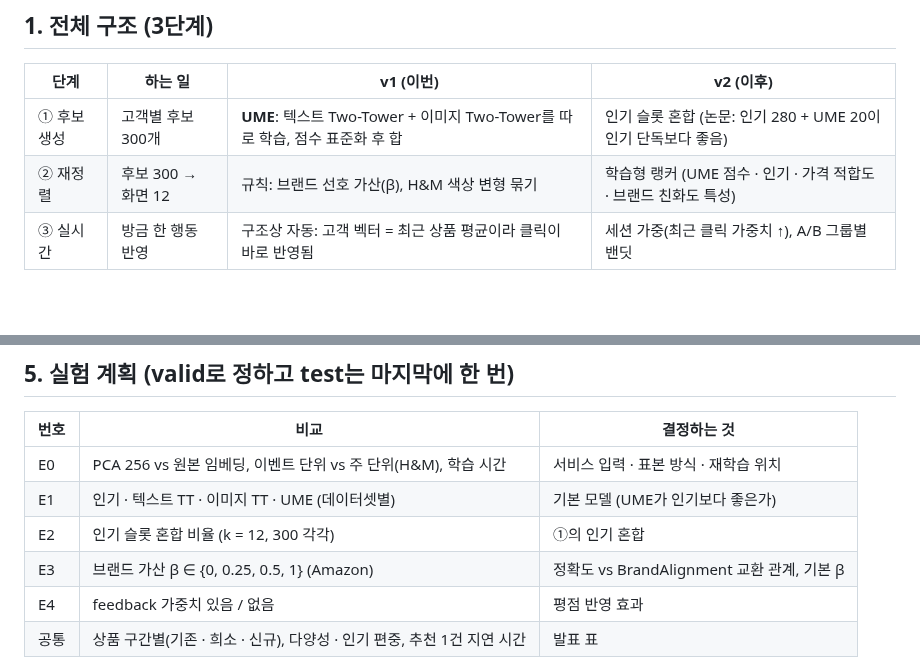
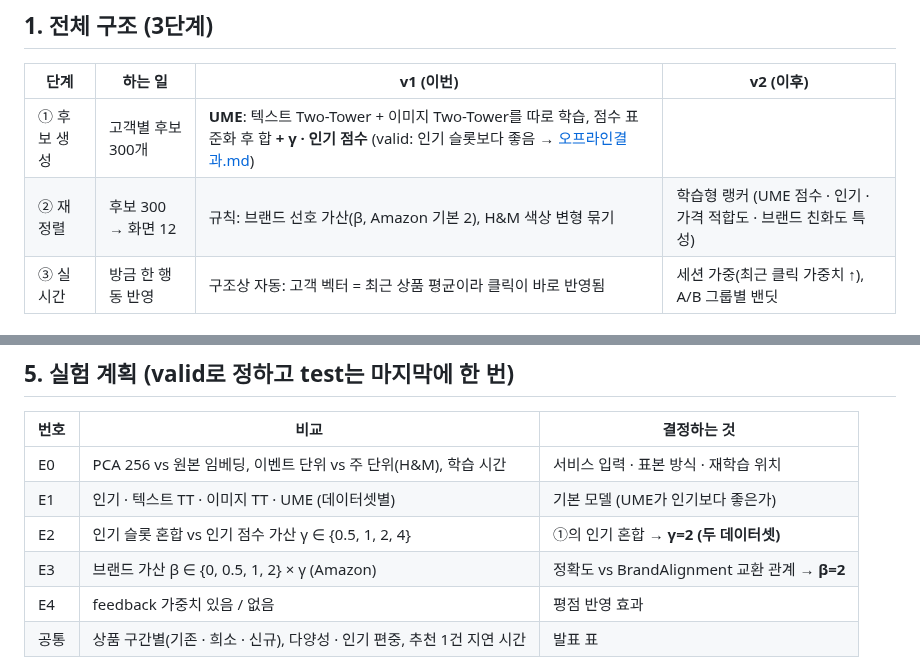
Before and after one commit to 3sunghynix/multimodal-recsys, a Markdown page: docs/project/추천모델설계.md, 2 parts joined by grey strips. Drawn GitHub-style; blank space fills up the shorter version.

Commit message:
docs: UME valid results and fixed service settings before test (H&M gamma=2, Amazon gamma=2 beta=2)

```diff
--- a/docs/project/추천모델설계.md
+++ b/docs/project/추천모델설계.md
@@ -12,8 +12,8 @@
 
 | 단계 | 하는 일 | v1 (이번) | v2 (이후) |
 |---|---|---|---|
-| ① 후보 생성 | 고객별 후보 300개 | **UME**: 텍스트 Two-Tower + 이미지 Two-Tower를 따로 학습, 점수 표준화 후 합 | 인기 슬롯 혼합 (논문: 인기 280 + UME 20이 인기 단독보다 좋음) |
-| ② 재정렬 | 후보 300 → 화면 12 | 규칙: 브랜드 선호 가산(β), H&M 색상 변형 묶기 | 학습형 랭커 (UME 점수 · 인기 · 가격 적합도 · 브랜드 친화도 특성) |
+| ① 후보 생성 | 고객별 후보 300개 | **UME**: 텍스트 Two-Tower + 이미지 Two-Tower를 따로 학습, 점수 표준화 후 합 **+ γ · 인기 점수** (valid: 인기 슬롯보다 좋음 → [오프라인결과.md](오프라인결과.md)) | |
+| ② 재정렬 | 후보 300 → 화면 12 | 규칙: 브랜드 선호 가산(β, Amazon 기본 2), H&M 색상 변형 묶기 | 학습형 랭커 (UME 점수 · 인기 · 가격 적합도 · 브랜드 친화도 특성) |
 | ③ 실시간 | 방금 한 행동 반영 | 구조상 자동: 고객 벡터 = 최근 상품 평균이라 클릭이 바로 반영됨 | 세션 가중(최근 클릭 가중치 ↑), A/B 그룹별 밴딧 |
 
 ## 2. 모델 (① 후보 생성)
@@ -56,8 +56,8 @@
 |---|---|---|
 | E0 | PCA 256 vs 원본 임베딩, 이벤트 단위 vs 주 단위(H&M), 학습 시간 | 서비스 입력 · 표본 방식 · 재학습 위치 |
 | E1 | 인기 · 텍스트 TT · 이미지 TT · UME (데이터셋별) | 기본 모델 (UME가 인기보다 좋은가) |
-| E2 | 인기 슬롯 혼합 비율 (k = 12, 300 각각) | ①의 인기 혼합 |
-| E3 | 브랜드 가산 β ∈ {0, 0.25, 0.5, 1} (Amazon) | 정확도 vs BrandAlignment 교환 관계, 기본 β |
+| E2 | 인기 슬롯 혼합 vs 인기 점수 가산 γ ∈ {0.5, 1, 2, 4} | ①의 인기 혼합 → **γ=2 (두 데이터셋)** |
+| E3 | 브랜드 가산 β ∈ {0, 0.5, 1, 2} × γ (Amazon) | 정확도 vs BrandAlignment 교환 관계 → **β=2** |
 | E4 | feedback 가중치 있음 / 없음 | 평점 반영 효과 |
 | 공통 | 상품 구간별(기존 · 희소 · 신규), 다양성 · 인기 편중, 추천 1건 지연 시간 | 발표 표 |
 
```
Also changed, not shown: docs/project/오프라인결과.md (added, +67 -0 lines).
